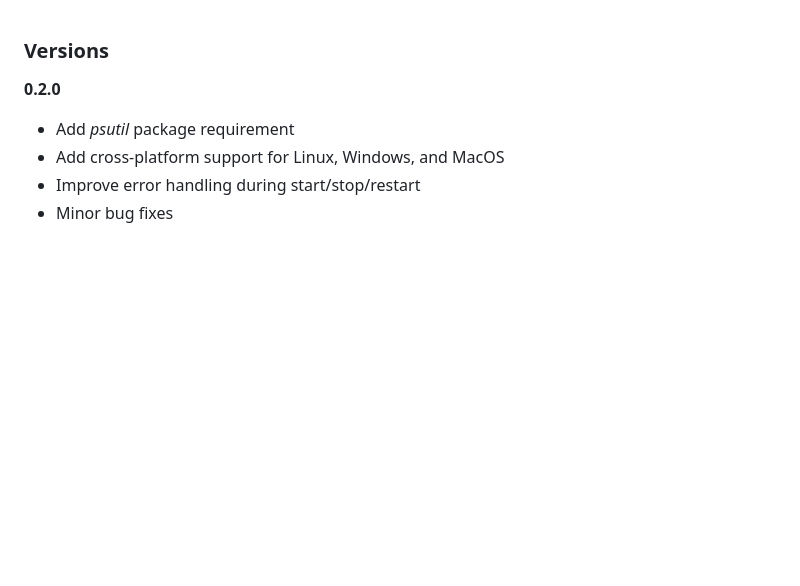
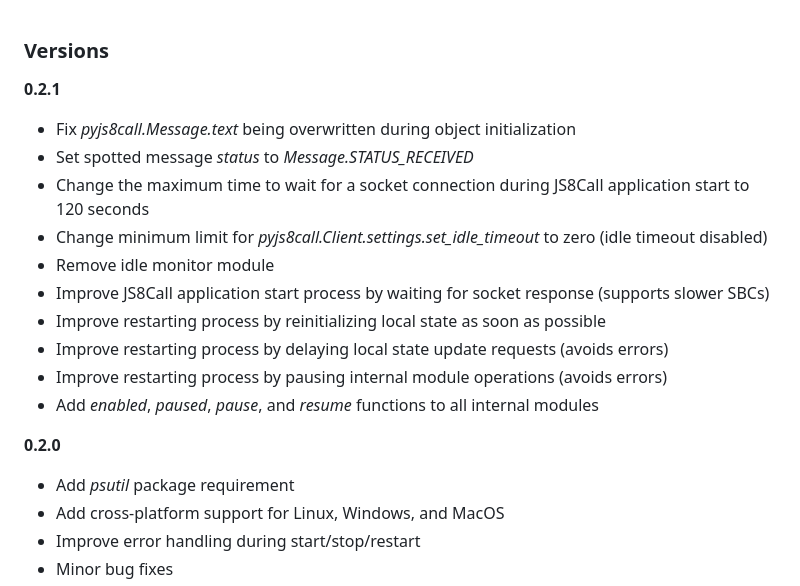
Before and after one commit to simplyequipped/pyjs8call, a Markdown page: VERSION.md, the part around the change. GitHub-like rendering; blank space fills up the shorter version.

Commit message:
Add version 0.2.1 WIP changes

```diff
--- a/VERSION.md
+++ b/VERSION.md
@@ -1,4 +1,16 @@
 ### Versions
+
+**0.2.1**
+- Fix *pyjs8call.Message.text* being overwritten during object initialization
+- Set spotted message *status* to *Message.STATUS_RECEIVED*
+- Change the maximum time to wait for a socket connection during JS8Call application start to 120 seconds
+- Change minimum limit for *pyjs8call.Client.settings.set_idle_timeout* to zero (idle timeout disabled)
+- Remove idle monitor module
+- Improve JS8Call application start process by waiting for socket response (supports slower SBCs)
+- Improve restarting process by reinitializing local state as soon as possible
+- Improve restarting process by delaying local state update requests (avoids errors)
+- Improve restarting process by pausing internal module operations (avoids errors)
+- Add *enabled*, *paused*, *pause*, and *resume* functions to all internal modules
 
 **0.2.0**
 
```
